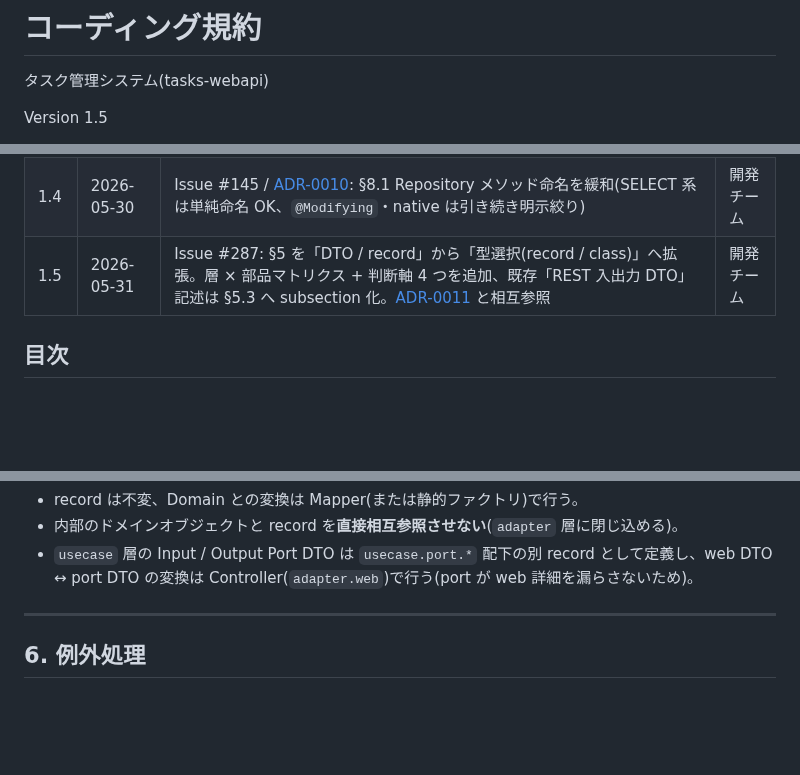
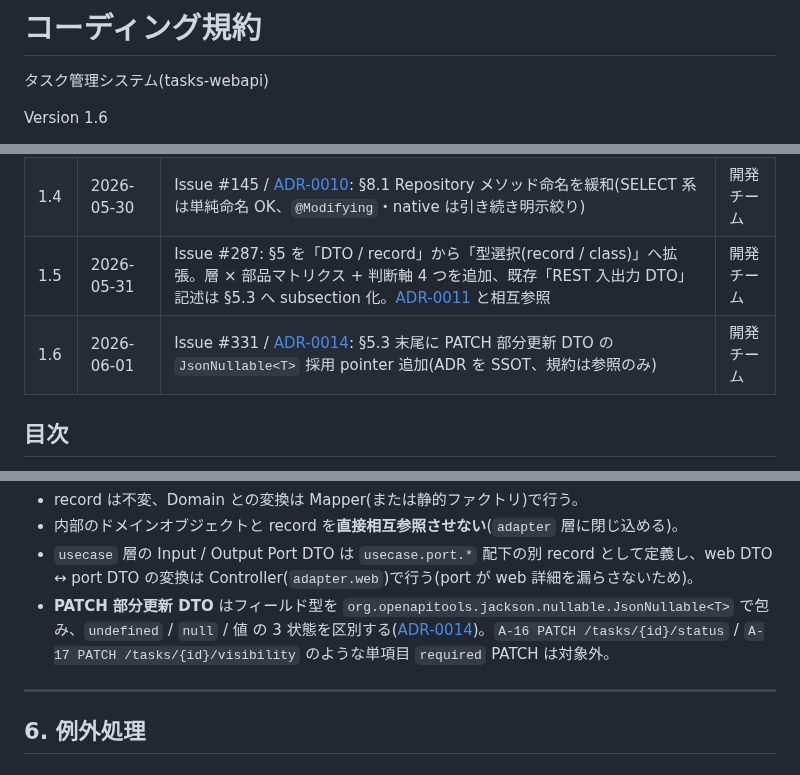
Before and after one commit to win2cot/tasks-webapi, a Markdown page: docs/specs/コーディング規約.md, 3 parts joined by grey strips. Drawn GitHub-style; blank space fills up the shorter version.

```diff
--- a/docs/specs/コーディング規約.md
+++ b/docs/specs/コーディング規約.md
@@ -2,5 +2,5 @@
 
 タスク管理システム(tasks-webapi)
 
-Version 1.5
+Version 1.6
 
@@ -19,6 +19,7 @@ Version 1.5
 | 1.3 | 2026-05-30 | §1.4 コンパイル警告ゼロポリシー 新設 / §12 `LocalDateTime.now()` タイムゾーン明示ルール追記 / §14 `BadImport` ルール追記 | 開発チーム |
 | 1.4 | 2026-05-30 | Issue #145 / [ADR-0010](../adr/0010-tenant-isolation-hibernate-filter.md): §8.1 Repository メソッド命名を緩和(SELECT 系は単純命名 OK、`@Modifying`・native は引き続き明示絞り) | 開発チーム |
 | 1.5 | 2026-05-31 | Issue #287: §5 を「DTO / record」から「型選択(record / class)」へ拡張。層 × 部品マトリクス + 判断軸 4 つを追加、既存「REST 入出力 DTO」記述は §5.3 へ subsection 化。[ADR-0011](../adr/0011-error-response-record.md) と相互参照 | 開発チーム |
+| 1.6 | 2026-06-01 | Issue #331 / [ADR-0014](../adr/0014-jsonnullable-for-patch-dto.md): §5.3 末尾に PATCH 部分更新 DTO の `JsonNullable<T>` 採用 pointer 追加(ADR を SSOT、規約は参照のみ) | 開発チーム |
 
 ## 目次
 
@@ -357,6 +358,7 @@ public record TaskCreateRequest(
 - record は不変、Domain との変換は Mapper(または静的ファクトリ)で行う。
 - 内部のドメインオブジェクトと record を**直接相互参照させない**(`adapter` 層に閉じ込める)。
 - `usecase` 層の Input / Output Port DTO は `usecase.port.*` 配下の別 record として定義し、web DTO ↔ port DTO の変換は Controller(`adapter.web`)で行う(port が web 詳細を漏らさないため)。
+- **PATCH 部分更新 DTO** はフィールド型を `org.openapitools.jackson.nullable.JsonNullable<T>` で包み、`undefined` / `null` / 値 の 3 状態を区別する([ADR-0014](../adr/0014-jsonnullable-for-patch-dto.md))。`A-16 PATCH /tasks/{id}/status` / `A-17 PATCH /tasks/{id}/visibility` のような単項目 `required` PATCH は対象外。
 
 ---
 
```
Also changed, not shown: other parts of docs/specs/コーディング規約.md (+1 -1 lines), docs/adr/0013-jsonnullable-for-patch-dto.md (added, +7 -0 lines), docs/adr/0014-jsonnullable-for-patch-dto.md (added, +181 -0 lines).
